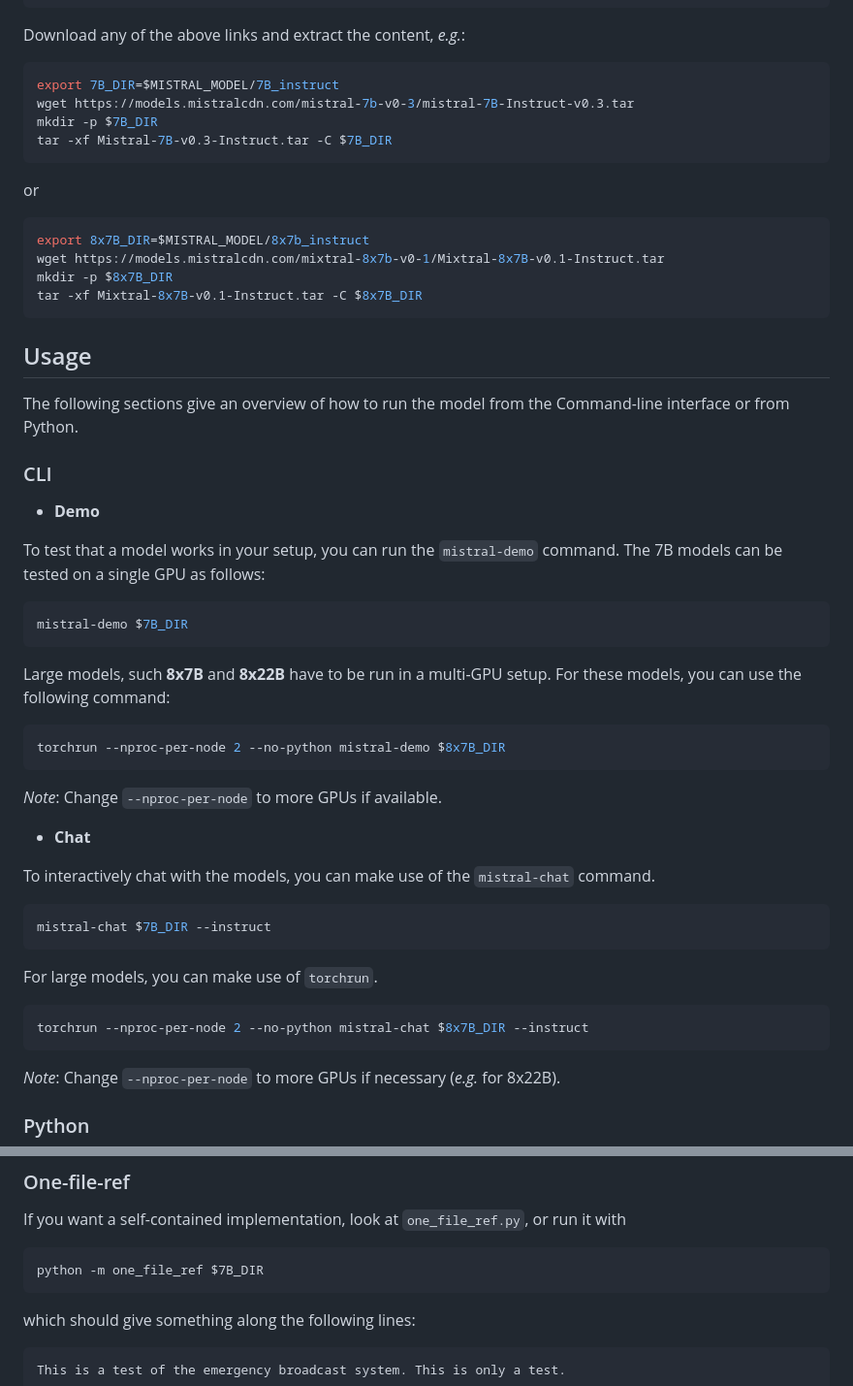
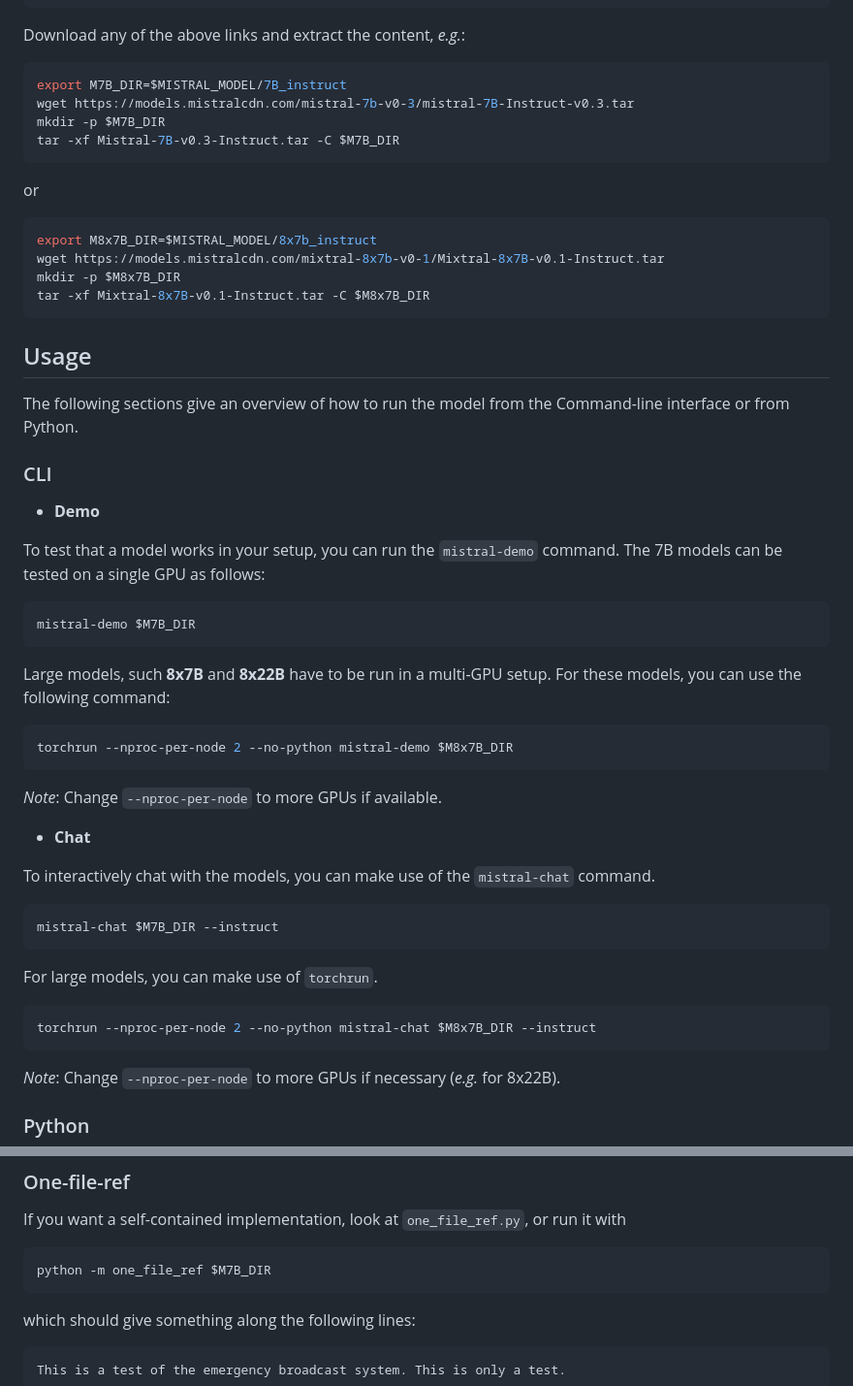
Before and after one commit to mistralai/mistral-inference, a Markdown page: README.md, 2 parts joined by grey strips. Shown at 97% size. Drawn GitHub-style.

Commit message:
fixe  for issue https://github.com/mistralai/mistral-inference/issues/154

````diff
--- a/README.md
+++ b/README.md
@@ -55,19 +55,19 @@ mkdir -p $MISTRAL_MODEL
 Download any of the above links and extract the content, *e.g.*:
 
 ```sh
-export 7B_DIR=$MISTRAL_MODEL/7B_instruct
+export M7B_DIR=$MISTRAL_MODEL/7B_instruct
 wget https://models.mistralcdn.com/mistral-7b-v0-3/mistral-7B-Instruct-v0.3.tar
-mkdir -p $7B_DIR
-tar -xf Mistral-7B-v0.3-Instruct.tar -C $7B_DIR
+mkdir -p $M7B_DIR
+tar -xf Mistral-7B-v0.3-Instruct.tar -C $M7B_DIR
 ```
 
 or
 
 ```sh
-export 8x7B_DIR=$MISTRAL_MODEL/8x7b_instruct
+export M8x7B_DIR=$MISTRAL_MODEL/8x7b_instruct
 wget https://models.mistralcdn.com/mixtral-8x7b-v0-1/Mixtral-8x7B-v0.1-Instruct.tar
-mkdir -p $8x7B_DIR
-tar -xf Mixtral-8x7B-v0.1-Instruct.tar -C $8x7B_DIR
+mkdir -p $M8x7B_DIR
+tar -xf Mixtral-8x7B-v0.1-Instruct.tar -C $M8x7B_DIR
 ```
 
 ## Usage
@@ -82,14 +82,14 @@ To test that a model works in your setup, you can run the `mistral-demo` command
 The 7B models can be tested on a single GPU as follows:
 
 ```sh
-mistral-demo $7B_DIR
+mistral-demo $M7B_DIR
 ```
 
 Large models, such **8x7B** and **8x22B** have to be run in a multi-GPU setup.
 For these models, you can use the following command:
 
 ```sh
-torchrun --nproc-per-node 2 --no-python mistral-demo $8x7B_DIR
+torchrun --nproc-per-node 2 --no-python mistral-demo $M8x7B_DIR
 ```
 
 *Note*: Change `--nproc-per-node` to more GPUs if available.
@@ -99,13 +99,13 @@ torchrun --nproc-per-node 2 --no-python mistral-demo $8x7B_DIR
 To interactively chat with the models, you can make use of the `mistral-chat` command.
 
 ```sh
-mistral-chat $7B_DIR --instruct
+mistral-chat $M7B_DIR --instruct
 ```
 
 For large models, you can make use of `torchrun`.
 
 ```sh
-torchrun --nproc-per-node 2 --no-python mistral-chat $8x7B_DIR --instruct
+torchrun --nproc-per-node 2 --no-python mistral-chat $M8x7B_DIR --instruct
 ```
 
 *Note*: Change `--nproc-per-node` to more GPUs if necessary (*e.g.* for 8x22B).
@@ -183,7 +183,7 @@ print(result)
 If you want a self-contained implementation, look at `one_file_ref.py`, or run it with
 
 ```
-python -m one_file_ref $7B_DIR
+python -m one_file_ref $M7B_DIR
 ```
 
 which should give something along the following lines:
````
Also changed, not shown: other parts of README.md (+1 -1 lines).
